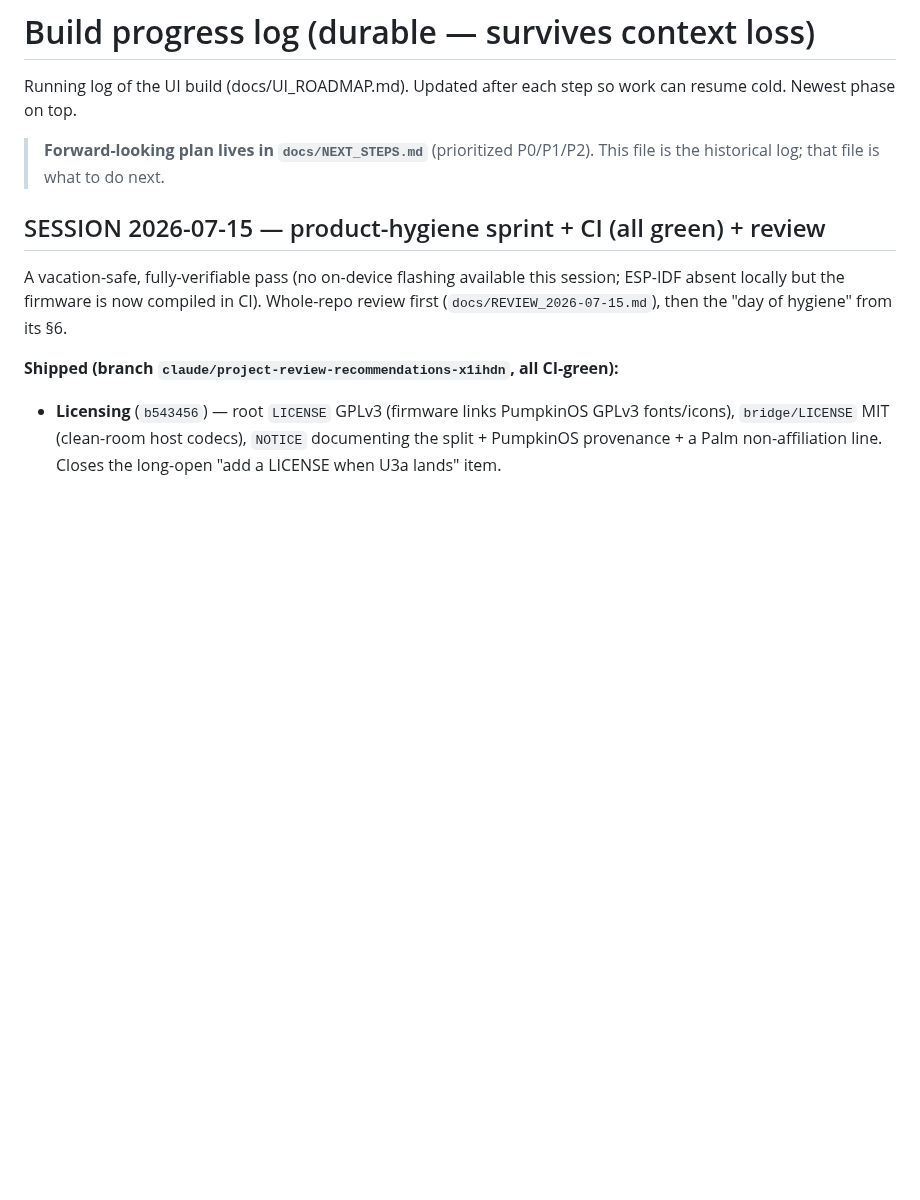
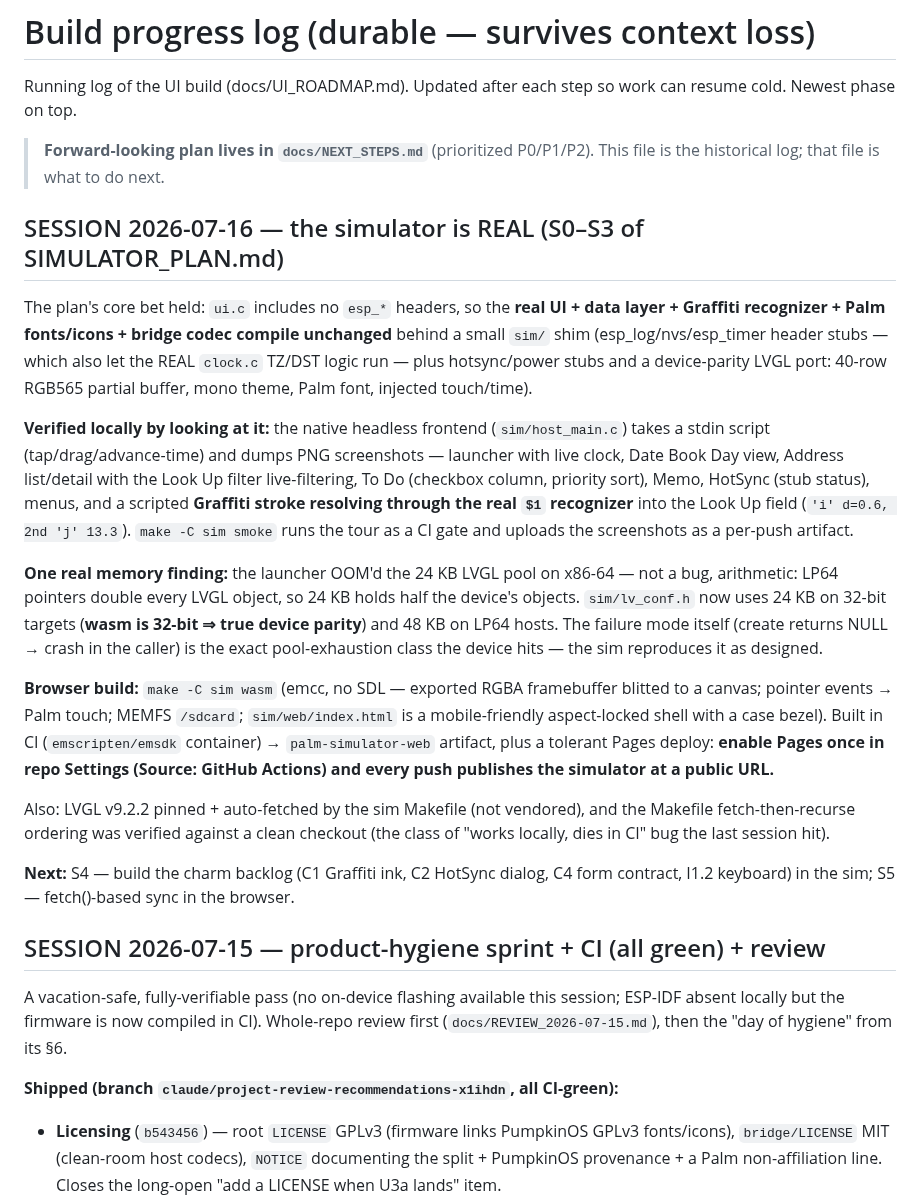
Before and after one commit to emu-commits/cyd-palm-bridge, a Markdown page: docs/BUILD_PROGRESS.md, the part around the change. Rendered like a GitHub page; blank space fills up the shorter version.

```diff
--- a/docs/BUILD_PROGRESS.md
+++ b/docs/BUILD_PROGRESS.md
@@ -5,6 +5,45 @@ can resume cold. Newest phase on top.
 
 > **Forward-looking plan lives in `docs/NEXT_STEPS.md`** (prioritized P0/P1/P2).
 > This file is the historical log; that file is what to do next.
+
+## SESSION 2026-07-16 — the simulator is REAL (S0–S3 of SIMULATOR_PLAN.md)
+
+The plan's core bet held: `ui.c` includes no `esp_*` headers, so the **real UI +
+data layer + Graffiti recognizer + Palm fonts/icons + bridge codec compile
+unchanged** behind a small `sim/` shim (esp_log/nvs/esp_timer header stubs — which
+also let the REAL `clock.c` TZ/DST logic run — plus hotsync/power stubs and a
+device-parity LVGL port: 40-row RGB565 partial buffer, mono theme, Palm font,
+injected touch/time).
+
+**Verified locally by looking at it:** the native headless frontend
+(`sim/host_main.c`) takes a stdin script (tap/drag/advance-time) and dumps PNG
+screenshots — launcher with live clock, Date Book Day view, Address list/detail
+with the Look Up filter live-filtering, To Do (checkbox column, priority sort),
+Memo, HotSync (stub status), menus, and a scripted **Graffiti stroke resolving
+through the real `$1` recognizer** into the Look Up field
+(`'i' d=0.6, 2nd 'j' 13.3`). `make -C sim smoke` runs the tour as a CI gate and
+uploads the screenshots as a per-push artifact.
+
+**One real memory finding:** the launcher OOM'd the 24 KB LVGL pool on x86-64 —
+not a bug, arithmetic: LP64 pointers double every LVGL object, so 24 KB holds
+half the device's objects. `sim/lv_conf.h` now uses 24 KB on 32-bit targets
+(**wasm is 32-bit ⇒ true device parity**) and 48 KB on LP64 hosts. The failure
+mode itself (create returns NULL → crash in the caller) is the exact
+pool-exhaustion class the device hits — the sim reproduces it as designed.
+
+**Browser build:** `make -C sim wasm` (emcc, no SDL — exported RGBA framebuffer
+blitted to a canvas; pointer events → Palm touch; MEMFS `/sdcard`;
+`sim/web/index.html` is a mobile-friendly aspect-locked shell with a case bezel).
+Built in CI (`emscripten/emsdk` container) → `palm-simulator-web` artifact, plus
+a tolerant Pages deploy: **enable Pages once in repo Settings (Source: GitHub
+Actions) and every push publishes the simulator at a public URL.**
+
+Also: LVGL v9.2.2 pinned + auto-fetched by the sim Makefile (not vendored), and
+the Makefile fetch-then-recurse ordering was verified against a clean checkout
+(the class of "works locally, dies in CI" bug the last session hit).
+
+**Next:** S4 — build the charm backlog (C1 Graffiti ink, C2 HotSync dialog, C4
+form contract, I1.2 keyboard) in the sim; S5 — fetch()-based sync in the browser.
 
 ## SESSION 2026-07-15 — product-hygiene sprint + CI (all green) + review
 
```
Also changed, not shown: README.md (+23 -0 lines), docs/SIMULATOR_PLAN.md (+14 -0 lines), docs/img/sim_address.png (added), docs/img/sim_launcher.png (added).
